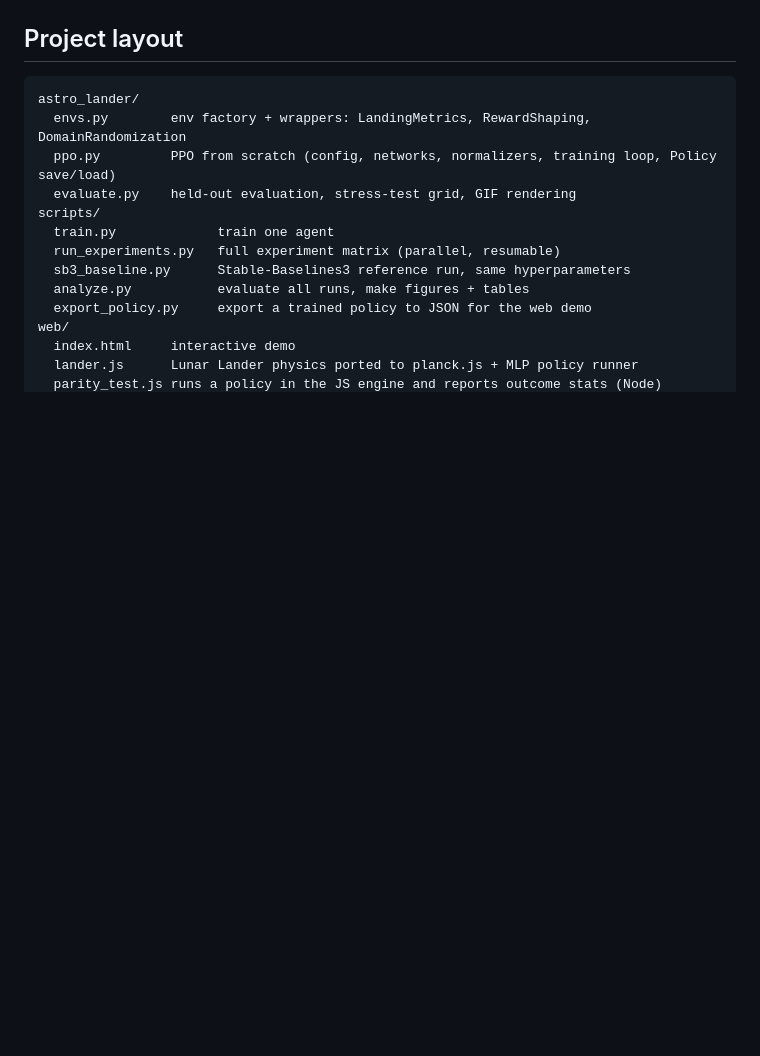
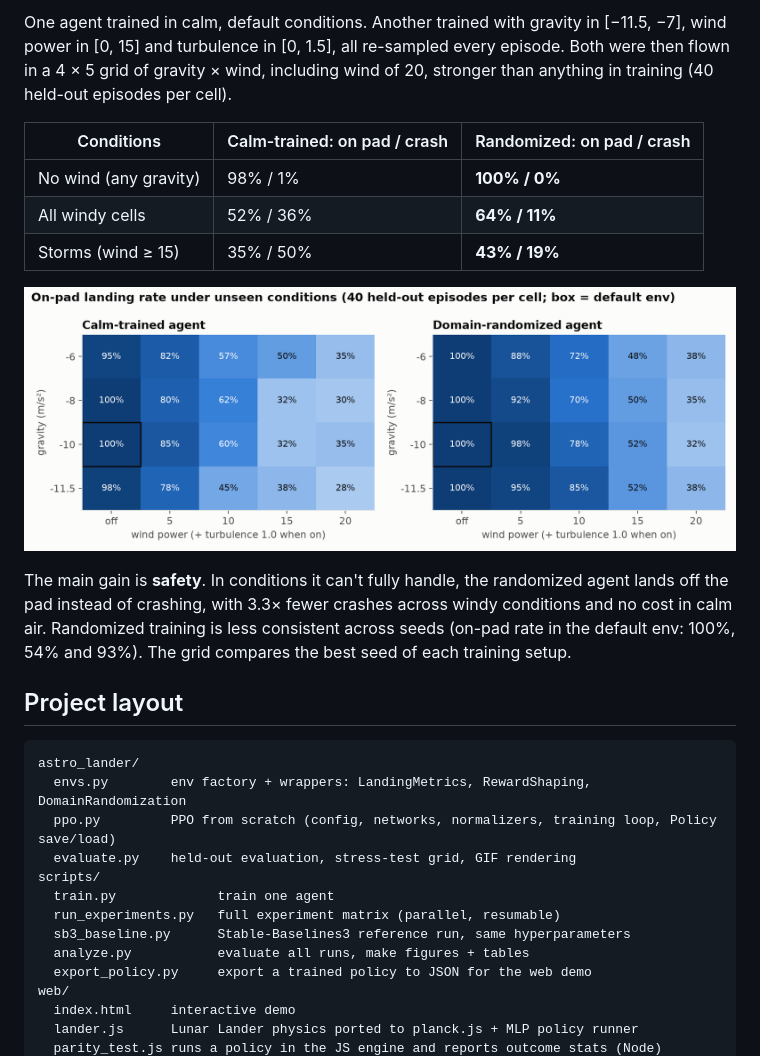
Before and after one commit to DarshanLG/astro-lander, a Markdown page: README.md, the part around the change printed below. Drawn GitHub-style; pictures changed too: results/fig_robustness.png (added); blank space fills up the shorter version.

```diff
--- a/README.md
+++ b/README.md
@@ -13,3 +59,14 @@ Teaching a rocket to land itself with reinforcement learning:
+One agent trained in calm, default conditions. Another trained with gravity in [−11.5, −7], wind power in [0, 15] and turbulence in [0, 1.5], all re-sampled every episode. Both were then flown in a 4 × 5 grid of gravity × wind, including wind of 20, stronger than anything in training (40 held-out episodes per cell).
+
+| Conditions | Calm-trained: on pad / crash | Randomized: on pad / crash |
+|---|---|---|
+| No wind (any gravity) | 98% / 1% | **100% / 0%** |
+| All windy cells | 52% / 36% | **64% / 11%** |
+| Storms (wind ≥ 15) | 35% / 50% | **43% / 19%** |
+
+![Robustness grid](results/fig_robustness.png)
+
+The main gain is **safety**. In conditions it can't fully handle, the randomized agent lands off the pad instead of crashing, with 3.3× fewer crashes across windy conditions and no cost in calm air. Randomized training is less consistent across seeds (on-pad rate in the default env: 100%, 54% and 93%). The grid compares the best seed of each training setup.
 
 ## Project layout
 
```
Also changed, not shown: other parts of README.md (+68 -22 lines), results/fig_implementation.png (added), results/fig_reward_shaping.png (added), results/landing_calm.gif (added), results/landing_storm_nominal.gif (added), results/landing_storm_robust.gif (added), 9 other files.
